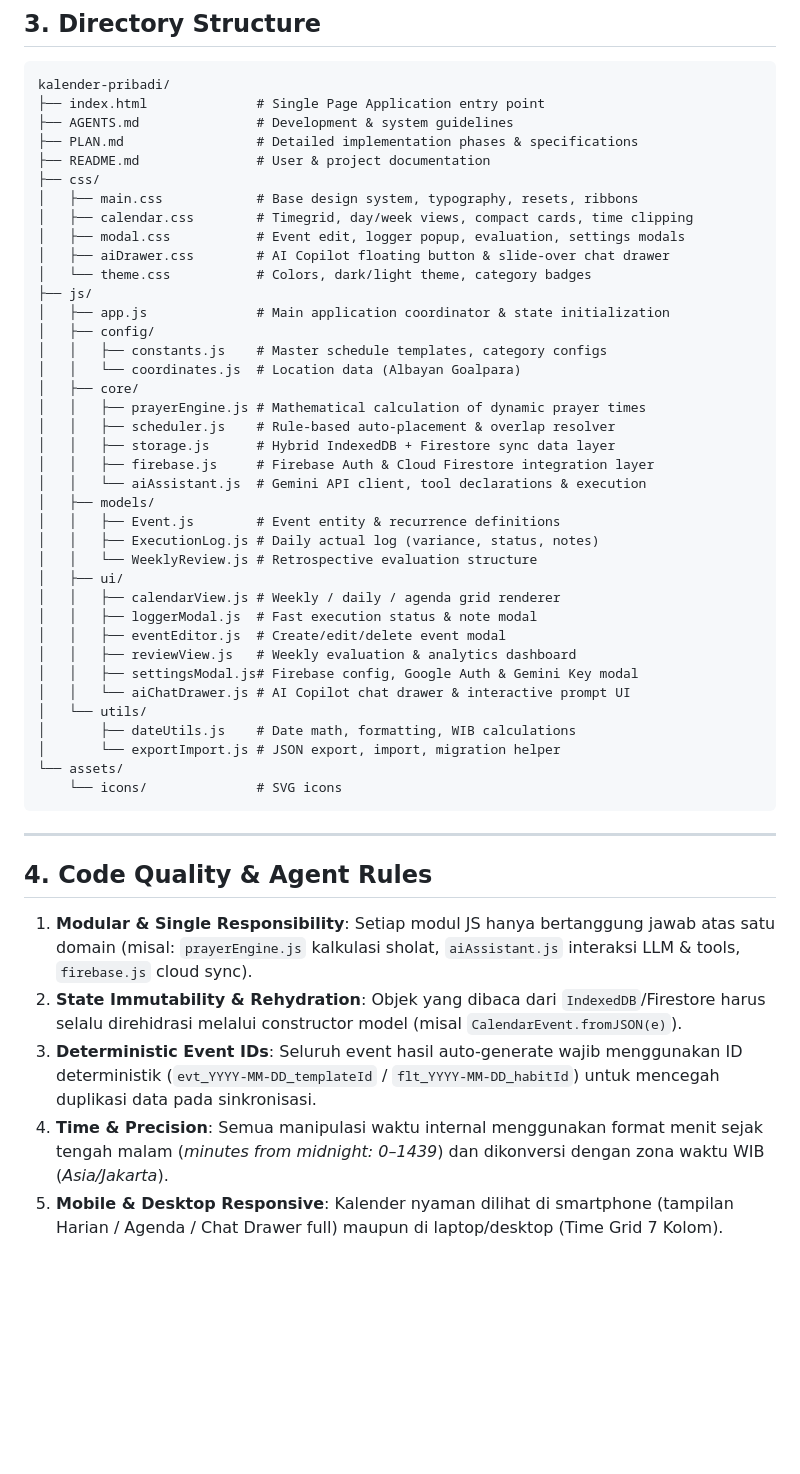
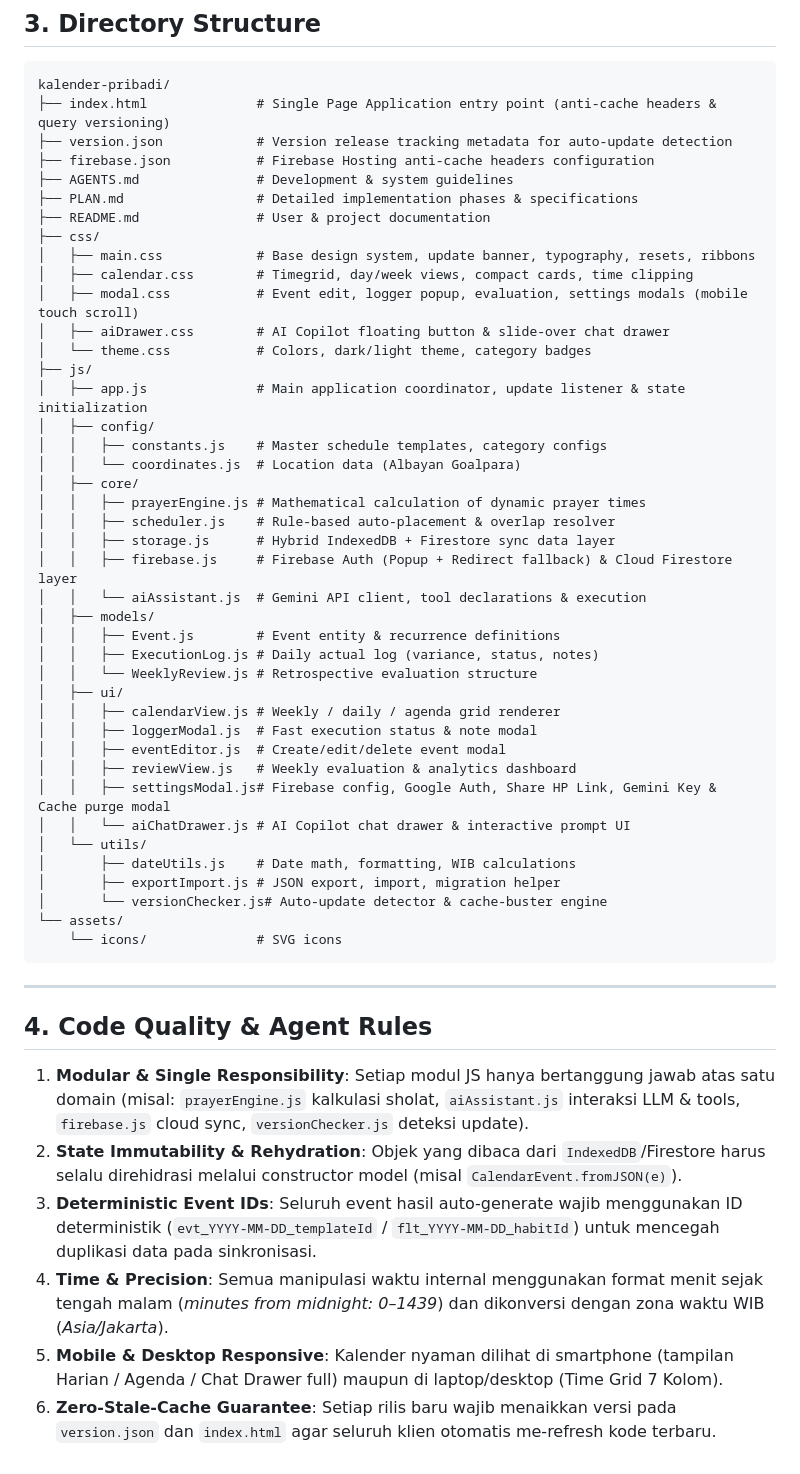
Before and after one commit to fakhri24/kalender-pribadi, a Markdown page: AGENTS.md, the part around one of its changes. Rendered like a GitHub page; blank space fills up the shorter version.

Commit message:
docs: update AGENTS.md and PLAN.md with mobile auth resilience, setup sharing, and auto cache-buster architecture

````diff
--- a/AGENTS.md
+++ b/AGENTS.md
@@ -43,18 +48,20 @@ Aplikasi ini adalah **Kalender Produktivitas Pribadi Berbasis Web (Offline-First
 
 ```text
 kalender-pribadi/
-├── index.html              # Single Page Application entry point
+├── index.html              # Single Page Application entry point (anti-cache headers & query versioning)
+├── version.json            # Version release tracking metadata for auto-update detection
+├── firebase.json           # Firebase Hosting anti-cache headers configuration
 ├── AGENTS.md               # Development & system guidelines
 ├── PLAN.md                 # Detailed implementation phases & specifications
 ├── README.md               # User & project documentation
 ├── css/
-│   ├── main.css            # Base design system, typography, resets, ribbons
+│   ├── main.css            # Base design system, update banner, typography, resets, ribbons
 │   ├── calendar.css        # Timegrid, day/week views, compact cards, time clipping
-│   ├── modal.css           # Event edit, logger popup, evaluation, settings modals
+│   ├── modal.css           # Event edit, logger popup, evaluation, settings modals (mobile touch scroll)
 │   ├── aiDrawer.css        # AI Copilot floating button & slide-over chat drawer
 │   └── theme.css           # Colors, dark/light theme, category badges
 ├── js/
-│   ├── app.js              # Main application coordinator & state initialization
+│   ├── app.js              # Main application coordinator, update listener & state initialization
 │   ├── config/
 │   │   ├── constants.js    # Master schedule templates, category configs
 │   │   └── coordinates.js  # Location data (Albayan Goalpara)
@@ -62,7 +69,7 @@ kalender-pribadi/
 │   │   ├── prayerEngine.js # Mathematical calculation of dynamic prayer times
 │   │   ├── scheduler.js    # Rule-based auto-placement & overlap resolver
 │   │   ├── storage.js      # Hybrid IndexedDB + Firestore sync data layer
-│   │   ├── firebase.js     # Firebase Auth & Cloud Firestore integration layer
+│   │   ├── firebase.js     # Firebase Auth (Popup + Redirect fallback) & Cloud Firestore layer
 │   │   └── aiAssistant.js  # Gemini API client, tool declarations & execution
 │   ├── models/
 │   │   ├── Event.js        # Event entity & recurrence definitions
@@ -73,11 +80,12 @@ kalender-pribadi/
 │   │   ├── loggerModal.js  # Fast execution status & note modal
 │   │   ├── eventEditor.js  # Create/edit/delete event modal
 │   │   ├── reviewView.js   # Weekly evaluation & analytics dashboard
-│   │   ├── settingsModal.js# Firebase config, Google Auth & Gemini Key modal
+│   │   ├── settingsModal.js# Firebase config, Google Auth, Share HP Link, Gemini Key & Cache purge modal
 │   │   └── aiChatDrawer.js # AI Copilot chat drawer & interactive prompt UI
 │   └── utils/
 │       ├── dateUtils.js    # Date math, formatting, WIB calculations
-│       └── exportImport.js # JSON export, import, migration helper
+│       ├── exportImport.js # JSON export, import, migration helper
+│       └── versionChecker.js# Auto-update detector & cache-buster engine
 └── assets/
     └── icons/              # SVG icons
 ```
@@ -86,8 +94,9 @@ kalender-pribadi/
 
 ## 4. Code Quality & Agent Rules
 
-1. **Modular & Single Responsibility**: Setiap modul JS hanya bertanggung jawab atas satu domain (misal: `prayerEngine.js` kalkulasi sholat, `aiAssistant.js` interaksi LLM & tools, `firebase.js` cloud sync).
+1. **Modular & Single Responsibility**: Setiap modul JS hanya bertanggung jawab atas satu domain (misal: `prayerEngine.js` kalkulasi sholat, `aiAssistant.js` interaksi LLM & tools, `firebase.js` cloud sync, `versionChecker.js` deteksi update).
 2. **State Immutability & Rehydration**: Objek yang dibaca dari `IndexedDB`/Firestore harus selalu direhidrasi melalui constructor model (misal `CalendarEvent.fromJSON(e)`).
 3. **Deterministic Event IDs**: Seluruh event hasil auto-generate wajib menggunakan ID deterministik (`evt_YYYY-MM-DD_templateId` / `flt_YYYY-MM-DD_habitId`) untuk mencegah duplikasi data pada sinkronisasi.
 4. **Time & Precision**: Semua manipulasi waktu internal menggunakan format menit sejak tengah malam (*minutes from midnight: 0–1439*) dan dikonversi dengan zona waktu WIB (*Asia/Jakarta*).
 5. **Mobile & Desktop Responsive**: Kalender nyaman dilihat di smartphone (tampilan Harian / Agenda / Chat Drawer full) maupun di laptop/desktop (Time Grid 7 Kolom).
+6. **Zero-Stale-Cache Guarantee**: Setiap rilis baru wajib menaikkan versi pada `version.json` dan `index.html` agar seluruh klien otomatis me-refresh kode terbaru.
````
Also changed, not shown: other parts of AGENTS.md (+6 -1 lines), PLAN.md (+7 -0 lines).
